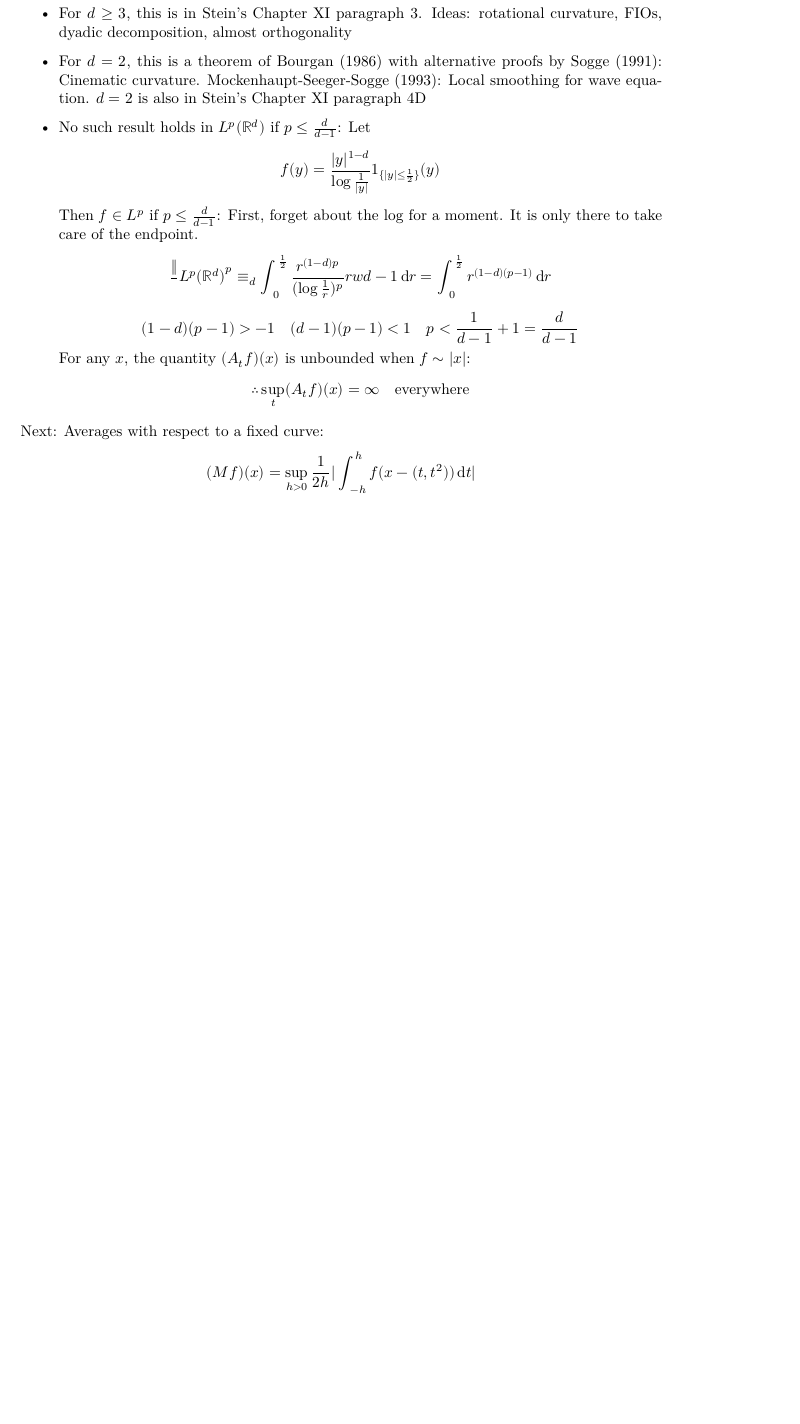
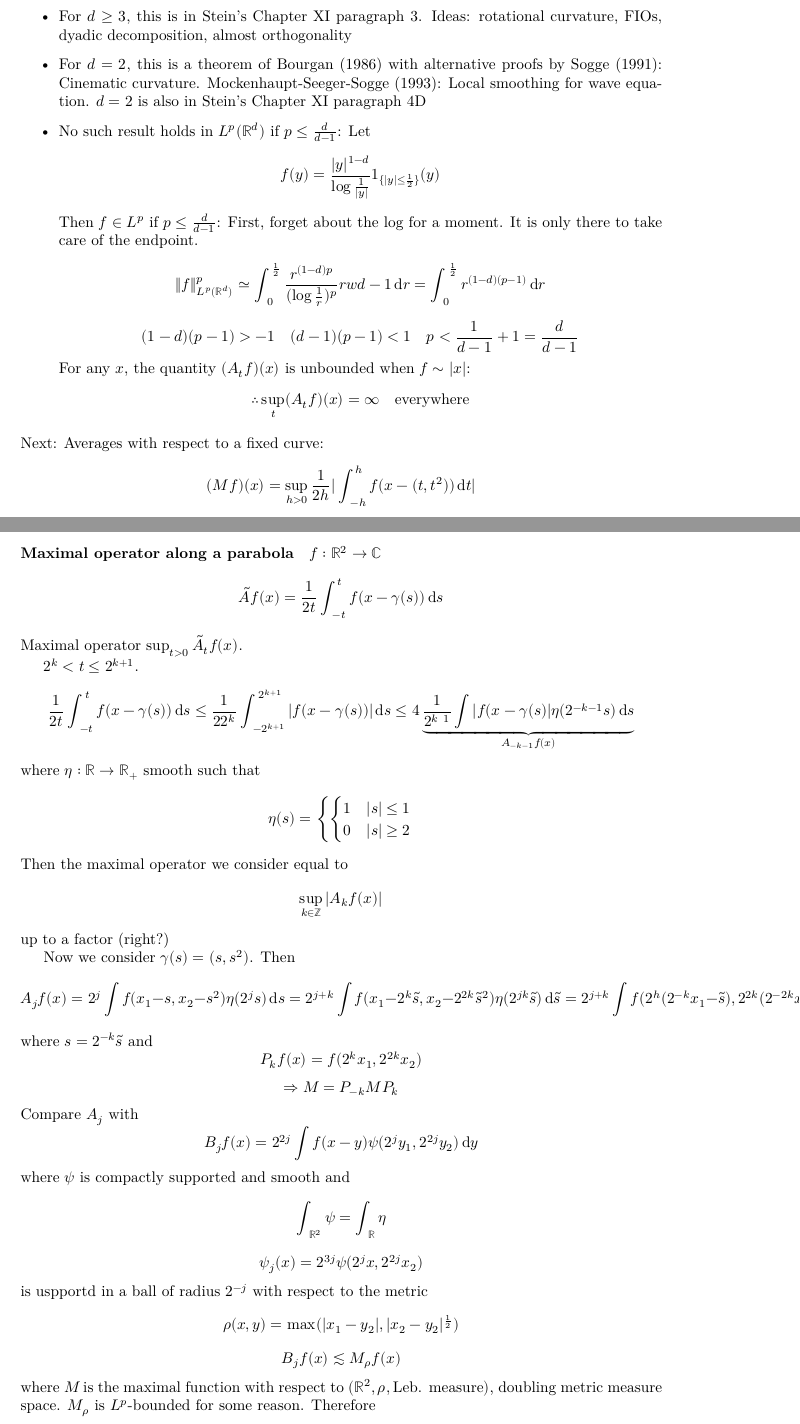
Before and after one commit to julianuu/v5b7, a LaTeX document (tex/document.tex, which reads tex/lectures/lecture14.tex, tex/lectures/lecture15.tex): part of page 49 of 49 before the commit and two parts of pages 49 and 50 of 53 after it, the two joined at a grey line, cut so that both start at the same text, the shorter picture padded with empty space. The pictures show the PDF file tex/document.pdf that the author committed with the source.

Commit message:
lecture15

```diff
--- a/tex/lectures/lecture14.tex
+++ b/tex/lectures/lecture14.tex
@@ -73,7 +73,7 @@ $d\geq 2$: The maximal operator $f↦\sup_{t>0}(A_t(f)|$ is bounded on $L^p(ℝ^
 	\item No such result holds in $L^p(ℝ^d)$ if $p\leq\f d{d-1}$: Let
 		\[f(y)=\f{|y|^{1-d}}{\log\f1{|y|}}1_{\{|y|\leq\f12\}}(y)\]
 		Then $f∈L^p$ if $p\leq\f d{d-1}$: First, forget about the log for a moment. It is only there to take care of the endpoint.
-		\[\f\|_{L^p(ℝ^d)}^p\equiv_d∫_0^{\f12}\f{r^{(1-d)p}}{(\log\f1r)^p}rw{d-1}\md r=∫_0^{\f12}r^{(1-d)(p-1)}\md r\]
+		\[\|f\|_{L^p(ℝ^d)}^p\simeq∫_0^{\f12}\f{r^{(1-d)p}}{(\log\f1r)^p}rw{d-1}\md r=∫_0^{\f12}r^{(1-d)(p-1)}\md r\]
 		\[(1-d)(p-1)>-1\quad(d-1)(p-1)<1\quad p<\f1{d-1}+1=\f d{d-1}\]
 		For any $x$, the quantity $(A_tf)(x)$ is unbounded when $f\sim|x|$:
 		\[\therefore\sup_t(A_tf)(x)=∞\quad\tx{everywhere}\]
--- /dev/null
+++ b/tex/lectures/lecture15.tex
@@ -0,0 +1,34 @@
+\paragraph{Maximal operator along a parabola}
+$f:ℝ^2→ℂ$
+\[\tilde Af(x)=\f1{2t}∫_{-t}^tf(x-γ(s))\md s\]
+Maximal operator $\sup_{t>0}\tilde A_tf(x)$.
+
+$2^k<t\leq 2^{k+1}$.
+\[\f1{2t}∫_{-t}^tf(x-γ(s))\md s\leq\f1{22^k}∫_{-2^{k+1}}^{2^{k+1}}|f(x-γ(s))|\md s\leq 4\ub{\f1{2^{k~1}}∫|f(x-γ(s)|η(2^{-k-1}s)\md s}_{A_{-k-1}f(x)}\]
+where $η:ℝ→ℝ_+$ smooth such that
+\[η(s)=\left\{
+		\begin{cases}
+			1&|s|\leq 1\\ 0&|s|\geq 2
+		\end{cases}
+	\right.
+\]
+Then the maximal operator we consider equal to
+\[\sup_{k∈ℤ}|A_kf(x)|\]
+up to a factor (right?)
+
+Now we consider $γ(s)=(s,s^2)$. Then
+\[A_jf(x)=2^j∫f(x_1-s,x_2-s^2)η(2^js)\md s=2^{j+k}∫f(x_1-2^k\tilde s,x_2-2^{2k}\tilde s^2)η(2^{jk}\tilde s)\md \tilde s
+=2^{j+k}∫f(2^h(2^{-k}x_1-\tilde s),2^{2k}(2^{-2k}x_2-\tilde s^2))η(2^{j+k}\tilde s)\md \tilde s=P_{-k}A_{j+k}P_kf(x)\]
+where $s=2^{-k}\tilde s$ and
+\[P_kf(x)=f(2^kx_1,2^{2k}x_2)\]
+\[⇒M=P_{-k}MP_k\]
+Compare $A_j$ with
+\[B_jf(x)=2^{2j}∫f(x-y)ψ(2^jy_1,2^{2j}y_2)\md y\]
+where $ψ$ is compactly supported and smooth and
+\[∫_{ℝ^2}ψ=∫_ℝη\]
+\[ψ_j(x)=2^{3j}ψ(2^jx,2^{2j}x_2)\]
+is uspportd in a ball of radius $2^{-j}$ with respect to the metric
+\[ρ(x,y)=\max(|x_1-y_2|,|x_2-y_2|^{\f12})\]
+\[B_jf(x)\lesssim M_ρf(x)\]
+where $M$ is the maximal function with respect to $(ℝ^2,ρ,\tx{Leb. measure})$, doubling metric measure space. $M_ρ$ is $L^p$-bounded for some reason. Therefore \[f↦\sup_j|B_j|\] is bounded on $L^p(ℝ^2),\ 1<p\leq∞$. Need to estimate
+\[\sup_j|(A_j-B_j)f(x)|\leq(\sum_j|(A_j-B_j)f(x)|^2)^{\f12}\]
@@ -0,0 +53,4 @@
+\[∫_{ℝ^2}\md|σ_0|<∞\]
+$\hatσ_0(ξ)$ is differentiable in zero and therefore
+\[|\hatσ_0(ξ)|\lesssim|ξ|.\]
+Now
@@ -0,0 +73,3 @@
+	If $p_0>2$, then
+	\[\f1{2q}=\f12-\f1{p_0}⇒\f1{p_0}=\f12-\f1{2q}⇒\f2{p_0}=1-\f1q⇒q=(\f{p_0}2)'\]
+\end{rem}
@@ -0,0 +80 @@
+	$p_0>2$.
@@ -0,0 +84 @@
+\end{proof}
@@ -0,0 +101,7 @@
+and
+\[\sum_k\hatϕ_k(ξ)=1\]
+for $ξ\neq 0$, so that
+\[f=\sum_kS_kf\]
+for $f∈L^p,\ 1<p<∞$. Then (or: and?) we have for the square function
+\[\|(\sum_k|S_kf|^2)^{\f12}\|_p\lesssim\|f\|_p\]
+for $1<p<∞$.
@@ -0,0 +112 @@
+	\[\lesssim\|(\sum_j|S_{j+k}f|^2)^{\f12}\|_p\lesssim\|f\|_p\]
@@ -0,0 +119 @@
+\end{proof}
```
Also changed, not shown: tex/document.tex (+1 -0 lines), tex/document.pdf, tex/lectures/lecture14.tex (2 more changed lines), tex/lectures/lecture15.tex (67 more changed lines).
